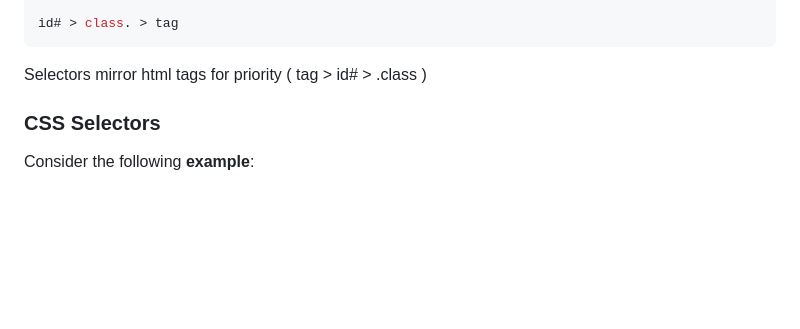
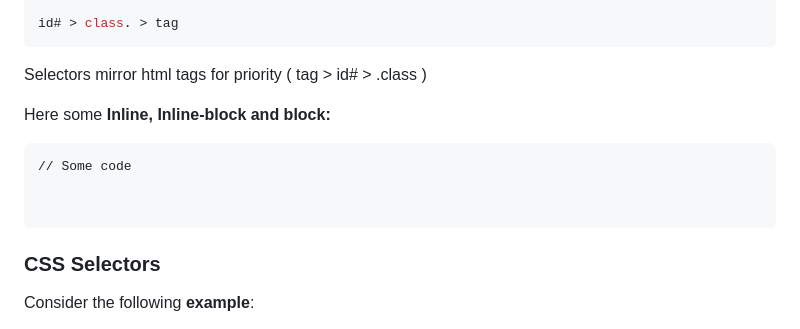
Before and after one commit to Misterlinux/GitBook-experience, a Markdown page: css/css-1.md, the part around the change. Rendered like a GitHub page; blank space fills up the shorter version.

````diff
--- a/css/css-1.md
+++ b/css/css-1.md
@@ -38,6 +38,14 @@ id# > class. > tag
 ```
 
 Selectors mirror html tags for priority ( tag > id# > .class )
+
+Here some **Inline, Inline-block and block:**
+
+```
+// Some code
+
+
+```
 
 ### CSS Selectors
 
````
Also changed, not shown: html/html-1-1.md (+24 -10 lines), .gitbook/assets/special tags.PNG (added).
